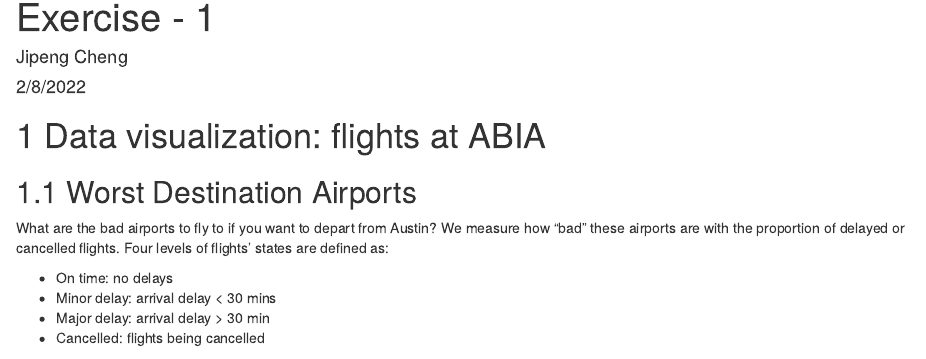
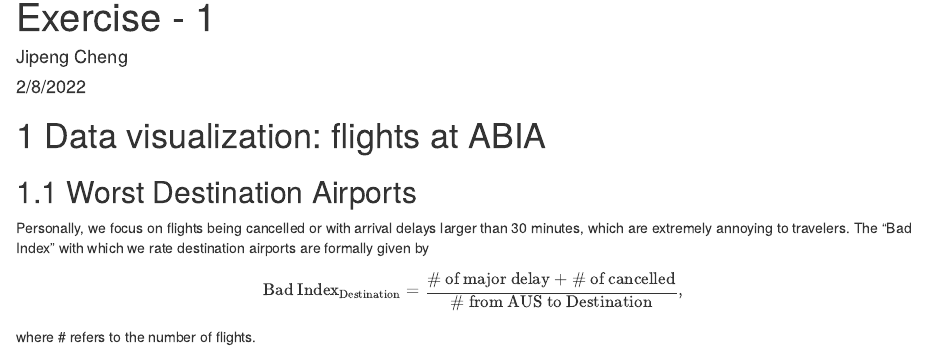
Before and after one commit to Cheng-Jipeng/ECO395M_HW, an R Markdown document (Exercise_2.Rmd): the page in a window 1100 px wide, from its top. Rendered offline with R 4.5, knitr and Pandoc, with nearby package versions; some code elsewhere in the file could not run offline.

Commit message:
Update Exercise_2.Rmd

```diff
--- a/Exercise_2.Rmd
+++ b/Exercise_2.Rmd
@@ -11,12 +11,6 @@ knitr::opts_chunk$set(echo = FALSE)
 
 # Data visualization: flights at ABIA
 ## Worst Destination Airports
-What are the bad airports to fly to if you want to depart from Austin? We measure how "bad" these airports are with the proportion of delayed or cancelled flights. Four levels of flights' states are defined as:
-
-- On time: no delays
-- Minor delay: arrival delay < 30 mins
-- Major delay: arrival delay > 30 min
-- Cancelled: flights being cancelled
 
 Personally, we focus on flights being cancelled or with arrival delays larger than 30 minutes, which are extremely annoying to travelers. The "Bad Index" with which we rate destination airports are formally given by
 $$
```
